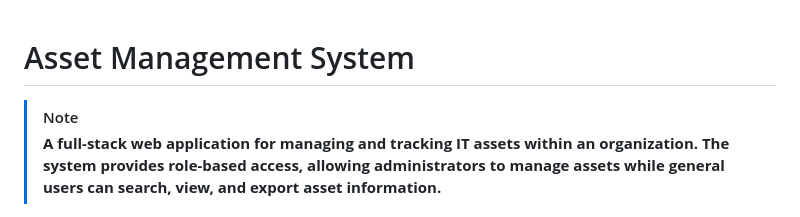
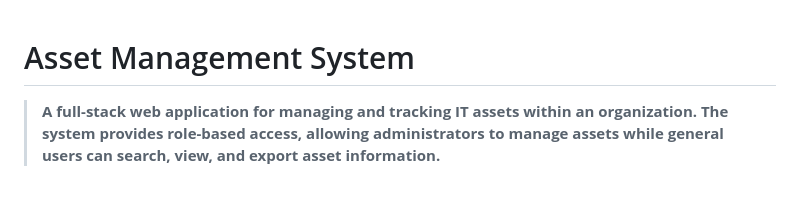
Before and after one commit to yurehito/asset-management-system, a Markdown page: readme.md, the part around one of its changes. GitHub-like rendering.

```diff
--- a/readme.md
+++ b/readme.md
@@ -1,5 +1,4 @@
 # Asset Management System
-> [!NOTE]
 > **A full-stack web application for managing and tracking IT assets within an organization. The system provides role-based access, allowing administrators to manage assets while general users can search, view, and export asset information.**
 
 ### Features
```
Also changed, not shown: other parts of readme.md (+3 -16 lines).
